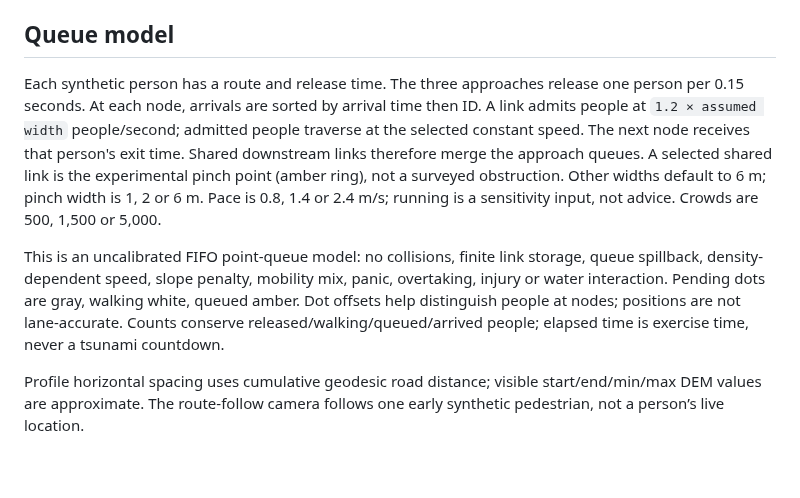
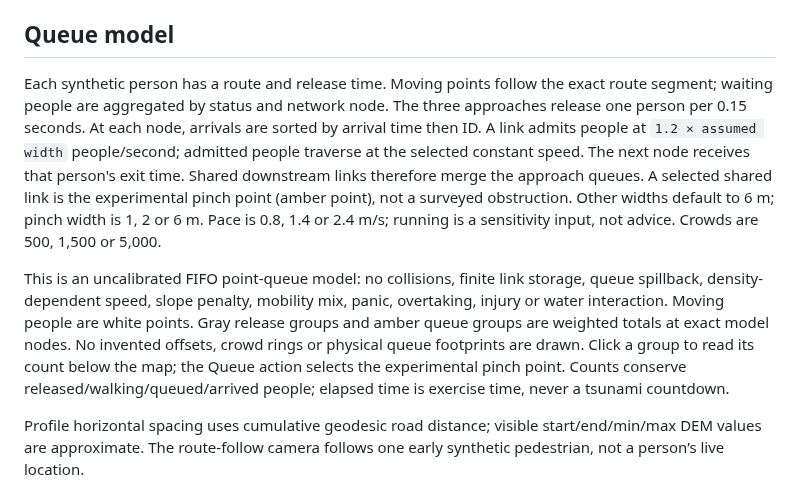
Before and after one commit to Nonarkara/tsunami-evacuation, a Markdown page: docs/TERRAIN-REHEARSAL.md, the part around the change. Drawn GitHub-style; blank space fills up the shorter version.

```diff
--- a/docs/TERRAIN-REHEARSAL.md
+++ b/docs/TERRAIN-REHEARSAL.md
@@ -20,9 +20,9 @@ OSM data © OpenStreetMap contributors, ODbL. The distributed derived route data
 
 ## Queue model
 
-Each synthetic person has a route and release time. The three approaches release one person per 0.15 seconds. At each node, arrivals are sorted by arrival time then ID. A link admits people at `1.2 × assumed width` people/second; admitted people traverse at the selected constant speed. The next node receives that person's exit time. Shared downstream links therefore merge the approach queues. A selected shared link is the experimental pinch point (amber ring), not a surveyed obstruction. Other widths default to 6 m; pinch width is 1, 2 or 6 m. Pace is 0.8, 1.4 or 2.4 m/s; running is a sensitivity input, not advice. Crowds are 500, 1,500 or 5,000.
+Each synthetic person has a route and release time. Moving points follow the exact route segment; waiting people are aggregated by status and network node. The three approaches release one person per 0.15 seconds. At each node, arrivals are sorted by arrival time then ID. A link admits people at `1.2 × assumed width` people/second; admitted people traverse at the selected constant speed. The next node receives that person's exit time. Shared downstream links therefore merge the approach queues. A selected shared link is the experimental pinch point (amber point), not a surveyed obstruction. Other widths default to 6 m; pinch width is 1, 2 or 6 m. Pace is 0.8, 1.4 or 2.4 m/s; running is a sensitivity input, not advice. Crowds are 500, 1,500 or 5,000.
 
-This is an uncalibrated FIFO point-queue model: no collisions, finite link storage, queue spillback, density-dependent speed, slope penalty, mobility mix, panic, overtaking, injury or water interaction. Pending dots are gray, walking white, queued amber. Dot offsets help distinguish people at nodes; positions are not lane-accurate. Counts conserve released/walking/queued/arrived people; elapsed time is exercise time, never a tsunami countdown.
+This is an uncalibrated FIFO point-queue model: no collisions, finite link storage, queue spillback, density-dependent speed, slope penalty, mobility mix, panic, overtaking, injury or water interaction. Moving people are white points. Gray release groups and amber queue groups are weighted totals at exact model nodes. No invented offsets, crowd rings or physical queue footprints are drawn. Click a group to read its count below the map; the Queue action selects the experimental pinch point. Counts conserve released/walking/queued/arrived people; elapsed time is exercise time, never a tsunami countdown.
 
 Profile horizontal spacing uses cumulative geodesic road distance; visible start/end/min/max DEM values are approximate. The route-follow camera follows one early synthetic pedestrian, not a person’s live location.
 
```
Also changed, not shown: AGENTS.md (+2 -0 lines), README.md (+1 -1 lines), docs/NODE-QUEUE-REVIEW.md (added, +25 -0 lines), docs/evidence/node-1024.png (added), docs/evidence/node-1280.png (added), docs/evidence/node-1440.png (added), docs/evidence/node-360.png (added), docs/evidence/node-390.png (added), docs/evidence/node-queue-1280.png (added), 7 other files.
